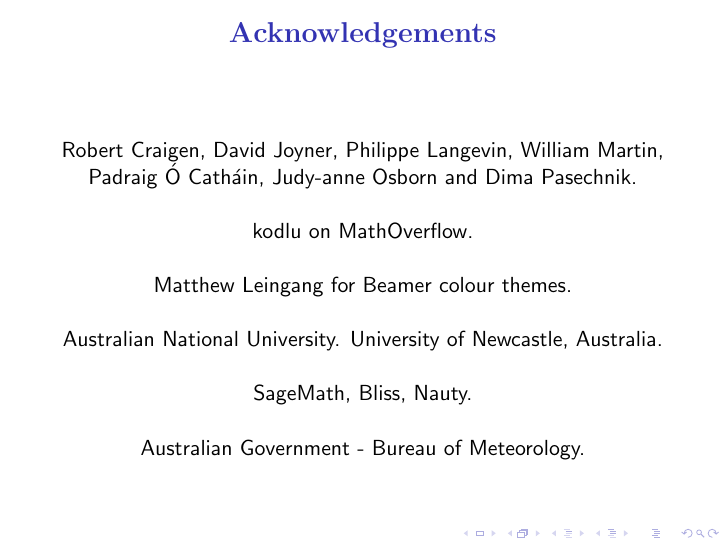
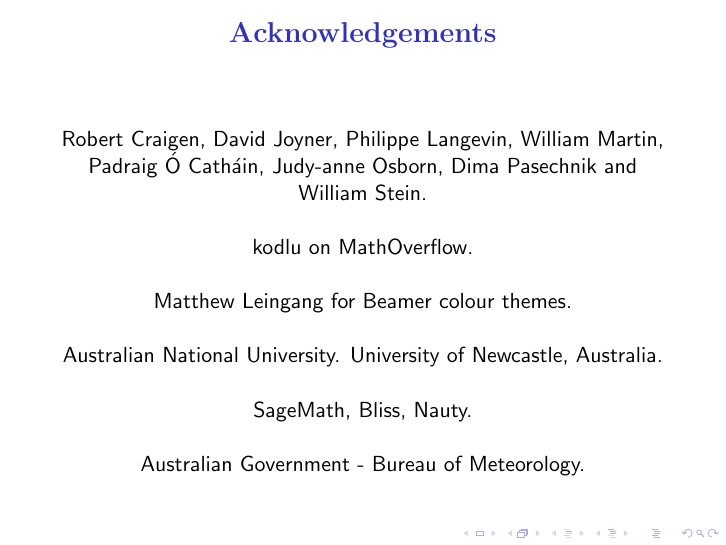
Before and after one commit to penguian/Boolean-Cayley-graphs, LaTeX slides (papers-talks/ACCMCC-2016-Newcastle/Leopardi-ACCMCC-2016-talk.tex): page 2 of 57. Compiled offline with pdfLaTeX; a LaTeX package or settings file that is missing is left out.

Commit message:
Add William Stein to acknowledgements.

```diff
--- a/papers-talks/ACCMCC-2016-Newcastle/Leopardi-ACCMCC-2016-talk.tex
+++ b/papers-talks/ACCMCC-2016-Newcastle/Leopardi-ACCMCC-2016-talk.tex
@@ -71,7 +71,7 @@
 
 Robert Craigen, David Joyner, Philippe Langevin, William Martin,
 Padraig {\'O} Cath{\'a}in,
-Judy-anne Osborn and Dima Pasechnik.
+Judy-anne Osborn, Dima Pasechnik and William Stein.
 
 ~
 
```
